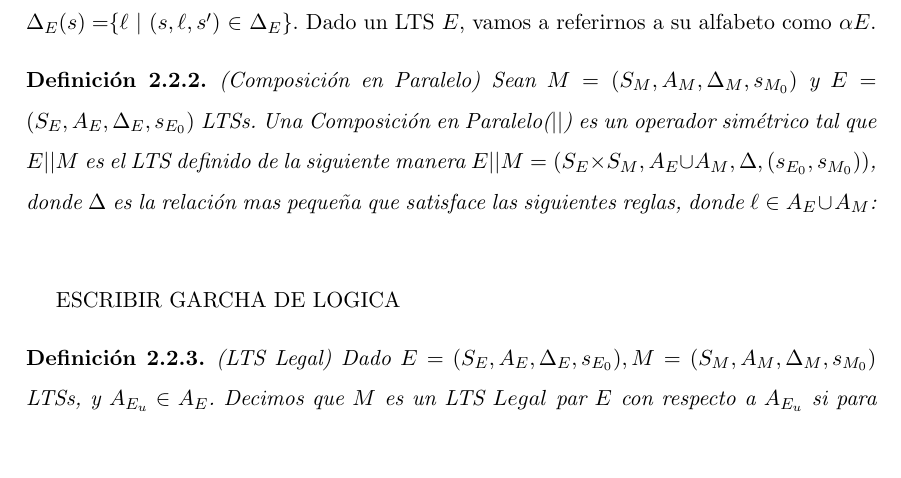
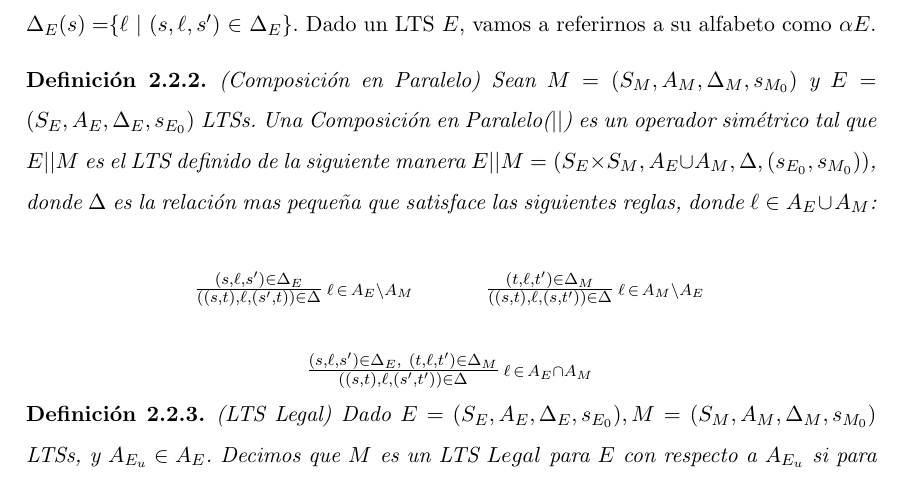
Before and after one commit to leanahabedian/NahabedianMasterThesis, a LaTeX thesis (src/thesis.tex, which reads src/content/backgroundTheory/LTS.tex): part of page 17 of 41, cut so that both start at the same text, the shorter picture padded with empty space. Compiled offline with pdfLaTeX.

Commit message:
Add the fucking logic rules in LTS.tex

```diff
--- a/src/content/backgroundTheory/LTS.tex
+++ b/src/content/backgroundTheory/LTS.tex
@@ -22,13 +22,25 @@ $\Delta_E(s) = $\{$\ell$ $|$ $(s,\ell,s')$ $\in$ $\Delta_E\}$. Dado un LTS $E$,
     manera $E||M = (S_E \times S_M, A_E \cup A_M, \Delta, (s_{E_0},s_{M_0}))$, donde $\Delta$ es la relación mas
     pequeña que satisface las siguientes reglas, donde $\ell \in A_E \cup A_M$:}
     \label{COMP_EN_PARALELO}
+
+    \begin{center} \begin{tabular}{lcl}
+    $\!  \frac{(s,\ell,s') \in \Delta_E}{((s,t),\ell,(s',t)) \in
+    \Delta} \, { \scriptstyle \ell \, \in \, A_E\setminus A_M}$ &
+    \hspace{0.5cm} &
+    $\!  \frac{(t,\ell,t')\in \Delta_M} {((s,t),\ell,(s,t'))\in\Delta}
+    \, {\scriptstyle \ell \, \in \, A_M\setminus A_E}$
+    \\ \\
+    %    \hspace{0.01in} &
+    \multicolumn{3}{c}{
+    $\! \frac{(s,\ell,s') \in \Delta_E, \ (t,\ell,t') \in \Delta_M}
+    {((s,t),\ell,(s',t'))\in \Delta} \, {\scriptstyle \ell \, \in \, A_E\cap A_M}$
+    }
+    \end{tabular} \end{center}
 \end{nahaDef}
-
-ESCRIBIR GARCHA DE LOGICA
 
 \begin{nahaDef}
     \emph{(LTS Legal) Dado $E = (S_E, A_E, \Delta_E, s_{E_0}), M = (S_M, A_M, \Delta_M, s_{M_0})$ LTSs, y $A_{E_u} \in
-    A_E$. Decimos que $M$ es un LTS $Legal$ par $E$ con respecto a $A_{E_u}$ si para todos $(s_E,s_M) \in E||M$ sucede
+    A_E$. Decimos que $M$ es un LTS $Legal$ para $E$ con respecto a $A_{E_u}$ si para todos $(s_E,s_M) \in E||M$ sucede
     lo siguiente: $\Delta_{E||M}((s_E,s_M)) \cap A_{E_u} = \Delta_E(S_E) \cap A_{E_u}$.}
 \end{nahaDef}
 
```
Also changed, not shown: thesis.pdf.
